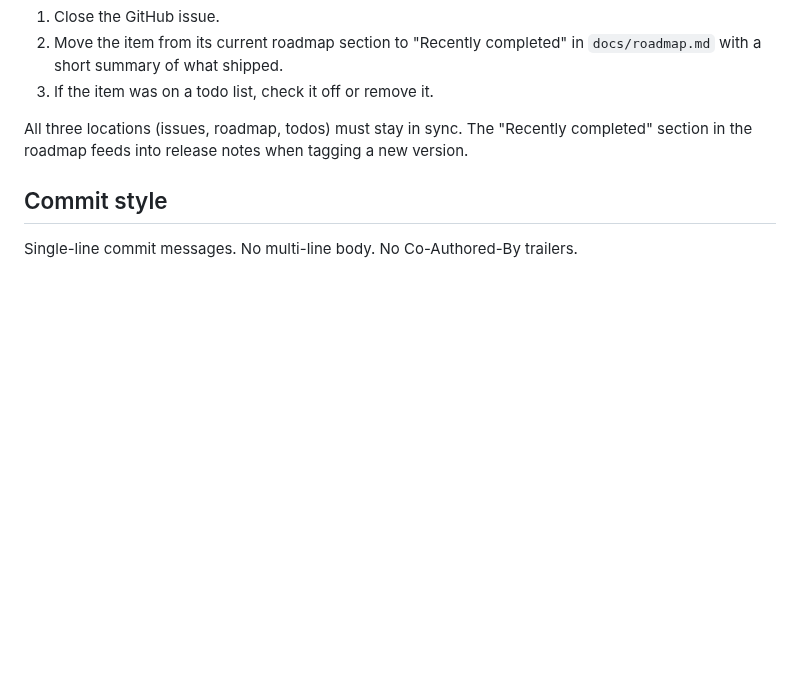
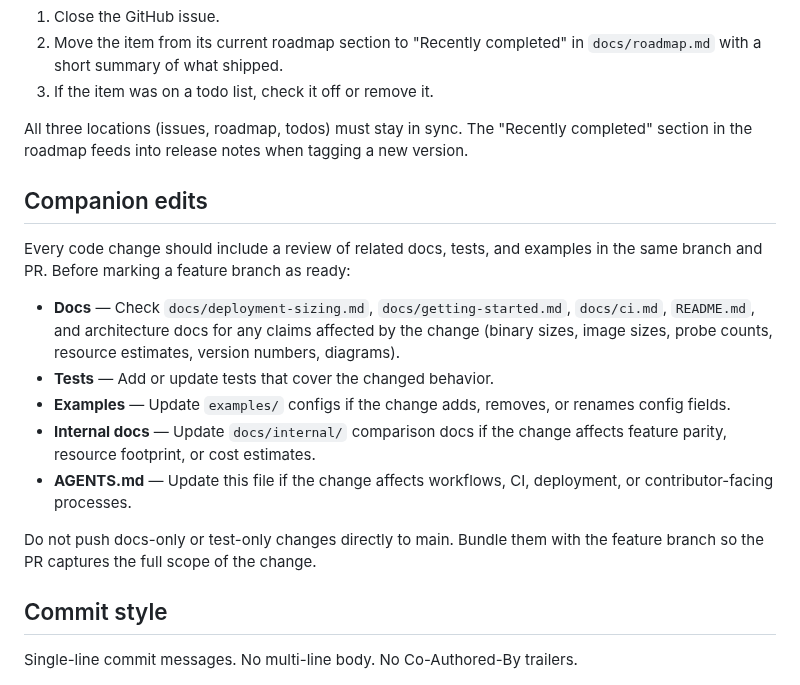
Before and after one commit to jesseheady/technician, a Markdown page: AGENTS.md, the part around the change. Drawn GitHub-style; blank space fills up the shorter version.

Commit message:
Add companion edits guidance to AGENTS.md

```diff
--- a/AGENTS.md
+++ b/AGENTS.md
@@ -149,6 +149,18 @@ When a GitHub issue, roadmap item, or todo is completed:
 
 All three locations (issues, roadmap, todos) must stay in sync. The "Recently completed" section in the roadmap feeds into release notes when tagging a new version.
 
+## Companion edits
+
+Every code change should include a review of related docs, tests, and examples in the same branch and PR. Before marking a feature branch as ready:
+
+- **Docs** — Check `docs/deployment-sizing.md`, `docs/getting-started.md`, `docs/ci.md`, `README.md`, and architecture docs for any claims affected by the change (binary sizes, image sizes, probe counts, resource estimates, version numbers, diagrams).
+- **Tests** — Add or update tests that cover the changed behavior.
+- **Examples** — Update `examples/` configs if the change adds, removes, or renames config fields.
+- **Internal docs** — Update `docs/internal/` comparison docs if the change affects feature parity, resource footprint, or cost estimates.
+- **AGENTS.md** — Update this file if the change affects workflows, CI, deployment, or contributor-facing processes.
+
+Do not push docs-only or test-only changes directly to main. Bundle them with the feature branch so the PR captures the full scope of the change.
+
 ## Commit style
 
 Single-line commit messages. No multi-line body. No Co-Authored-By trailers.
```
